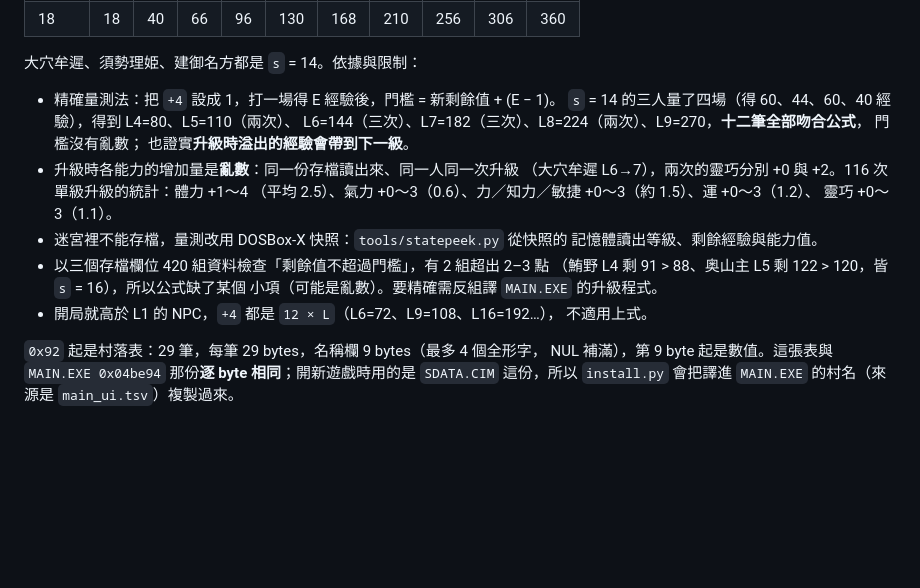
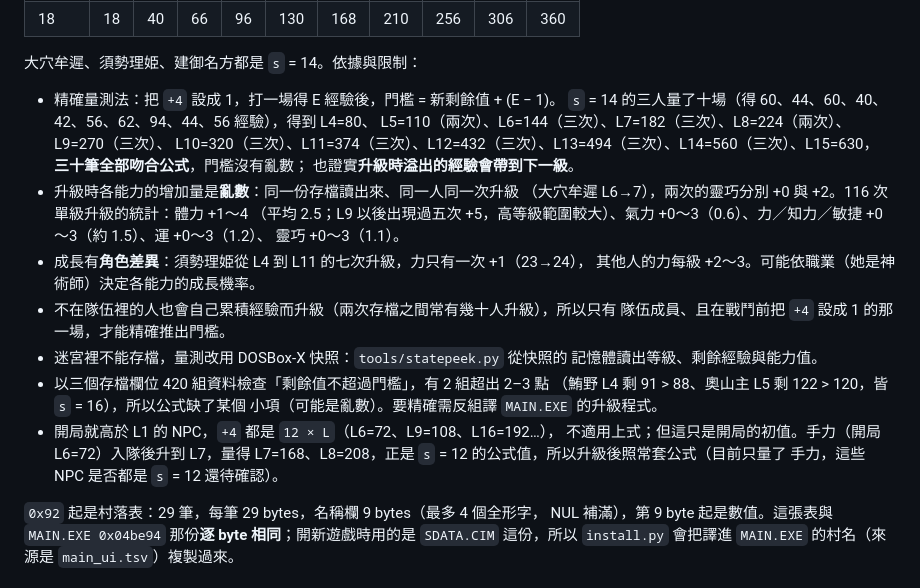
Before and after one commit to tzengyuxio/kami-zh, a Markdown page: docs/formats.md, the part around the change. GitHub-like rendering; blank space fills up the shorter version.

Commit message:
docs(formats): record EXP thresholds up to L15 and Tajikara's s=12
Ten measured fights now give 30 thresholds for s=14, all matching
L * (s - 2 + 2L). Tajikara, a preset NPC that starts at 12 * L, follows
the s=12 formula once he levels up (L7=168, L8=208).

```diff
--- a/docs/formats.md
+++ b/docs/formats.md
@@ -291,21 +291,28 @@ record 在名稱 15 bytes 之後（以 `+15` 起算的偏移，對照人物情
 大穴牟遲、須勢理姫、建御名方都是 `s` = 14。依據與限制：
 
 - 精確量測法：把 `+4` 設成 1，打一場得 E 經驗後，門檻 = 新剩餘值 + (E − 1)。
-  `s` = 14 的三人量了四場（得 60、44、60、40 經驗），得到 L4=80、L5=110（兩次）、
-  L6=144（三次）、L7=182（三次）、L8=224（兩次）、L9=270，**十二筆全部吻合公式**，
-  門檻沒有亂數；
+  `s` = 14 的三人量了十場（得 60、44、60、40、42、56、62、94、44、56 經驗），得到 L4=80、
+  L5=110（兩次）、L6=144（三次）、L7=182（三次）、L8=224（兩次）、L9=270（三次）、
+  L10=320（三次）、L11=374（三次）、L12=432（三次）、L13=494（三次）、L14=560（三次）、L15=630，
+  **三十筆全部吻合公式**，門檻沒有亂數；
   也證實**升級時溢出的經驗會帶到下一級**。
 - 升級時各能力的增加量是**亂數**：同一份存檔讀出來、同一人同一次升級
   （大穴牟遲 L6→7），兩次的靈巧分別 +0 與 +2。116 次單級升級的統計：體力 +1～4
-  （平均 2.5）、氣力 +0～3（0.6）、力／知力／敏捷 +0～3（約 1.5）、運 +0～3（1.2）、
+  （平均 2.5；L9 以後出現過五次 +5，高等級範圍較大）、氣力 +0～3（0.6）、力／知力／敏捷 +0～3（約 1.5）、運 +0～3（1.2）、
   靈巧 +0～3（1.1）。
+- 成長有**角色差異**：須勢理姫從 L4 到 L11 的七次升級，力只有一次 +1（23→24），
+  其他人的力每級 +2～3。可能依職業（她是神術師）決定各能力的成長機率。
+- 不在隊伍裡的人也會自己累積經驗而升級（兩次存檔之間常有幾十人升級），所以只有
+  隊伍成員、且在戰鬥前把 `+4` 設成 1 的那一場，才能精確推出門檻。
 - 迷宮裡不能存檔，量測改用 DOSBox-X 快照：`tools/statepeek.py` 從快照的
   記憶體讀出等級、剩餘經驗與能力值。
 - 以三個存檔欄位 420 組資料檢查「剩餘值不超過門檻」，有 2 組超出 2–3 點
-  （鮪野 L4 剩 91 > 88、奥山主 L5 剩 122 > 120，皆 `s` = 16），所以公式缺了某個
+  （鮪野 L4 剩 91 > 88、奧山主 L5 剩 122 > 120，皆 `s` = 16），所以公式缺了某個
   小項（可能是亂數）。要精確需反組譯 `MAIN.EXE` 的升級程式。
 - 開局就高於 L1 的 NPC，`+4` 都是 `12 × L`（L6=72、L9=108、L16=192…），
-  不適用上式。
+  不適用上式；但這只是開局的初值。手力（開局 L6=72）入隊後升到 L7，量得
+  L7=168、L8=208，正是 `s` = 12 的公式值，所以升級後照常套公式（目前只量了
+  手力，這些 NPC 是否都是 `s` = 12 還待確認）。
 
 `0x92` 起是村落表：29 筆，每筆 29 bytes，名稱欄 9 bytes（最多 4 個全形字，
 NUL 補滿），第 9 byte 起是數值。這張表與 `MAIN.EXE 0x04be94` 那份**逐 byte
```
